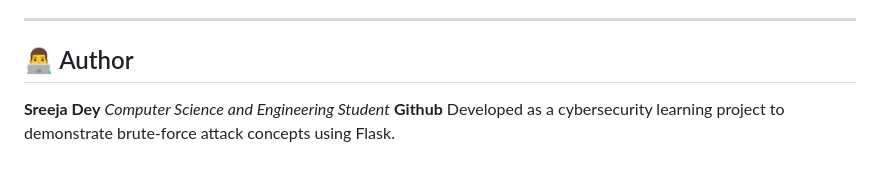
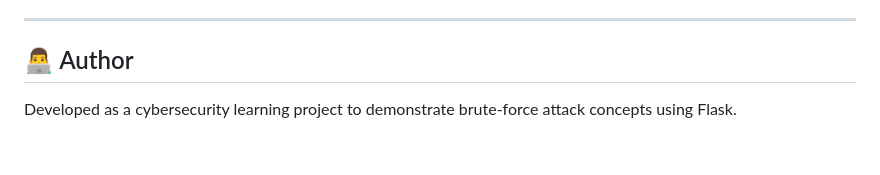
Before and after one commit to sreeja7748/Brute-Force-Simulation, a Markdown page: README.md, the part around the change. Drawn GitHub-style; blank space fills up the shorter version.

```diff
--- a/README.md
+++ b/README.md
@@ -190,7 +190,4 @@ This project is intended for educational purposes. Feel free to modify and impro
 
 
 ## 👨‍💻 Author
-**Sreeja Dey**
-*Computer Science and Engineering Student*
-**Github**
 Developed as a cybersecurity learning project to demonstrate brute-force attack concepts using Flask.
```
